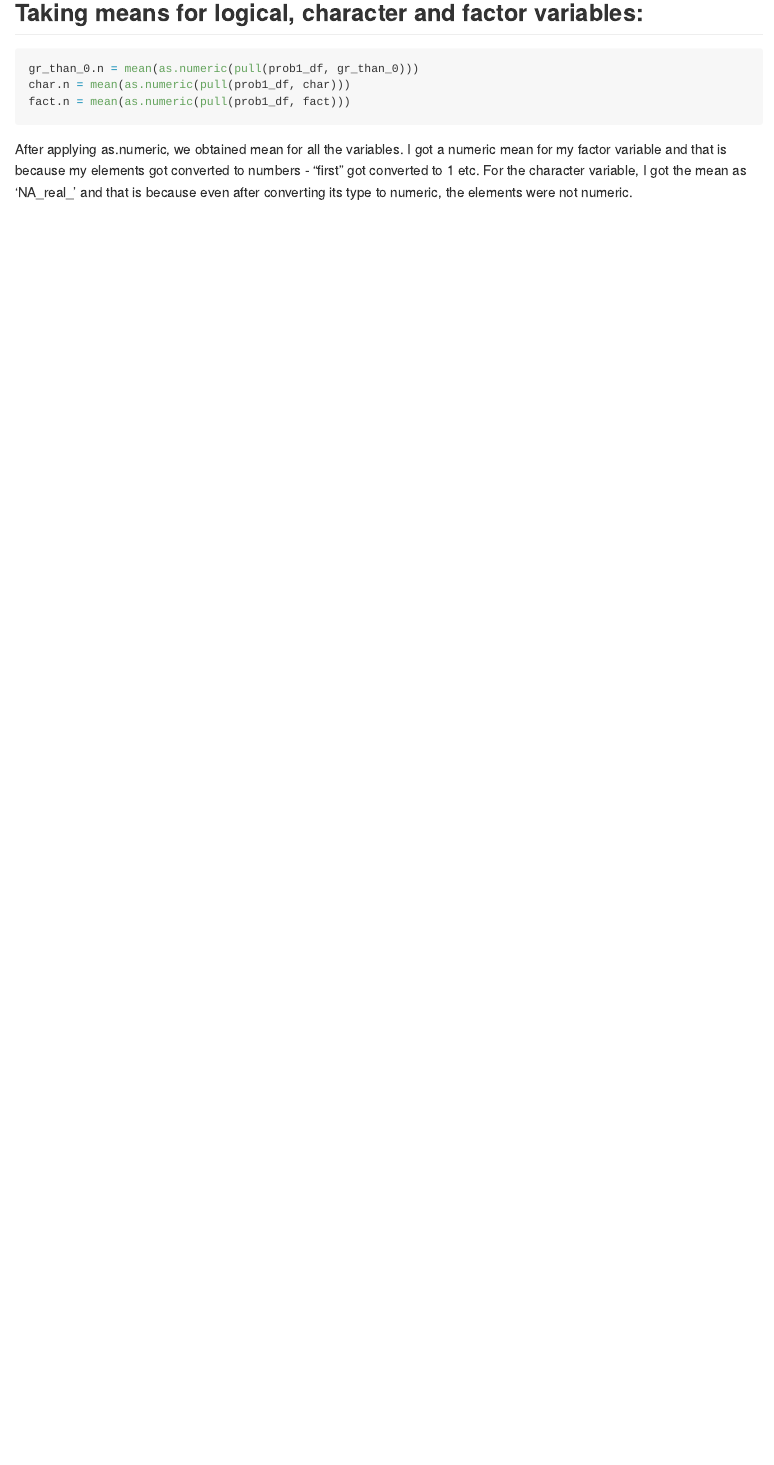
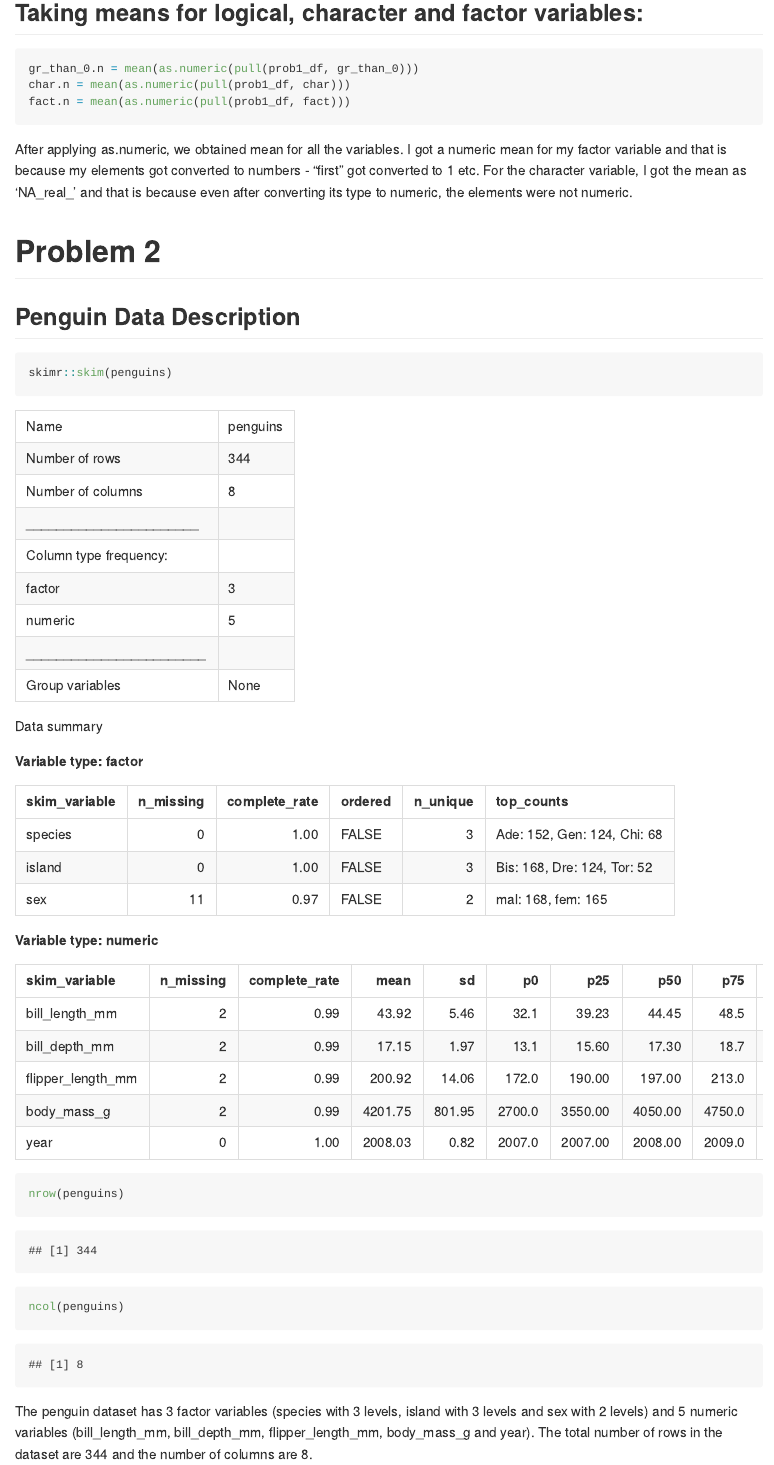
Before and after one commit to IfrahF/p8105_hw1_if2282, an R Markdown document (p8105_hw1_if2282.Rmd): the page in a window 1100 px wide, from 680 px down. Rendered offline with R 4.5, knitr and Pandoc, with nearby package versions; code that draws random numbers runs with fixed seeds of ours; long lines of code are wrapped.

Commit message:
Code for problem 2 updated.

````diff
--- a/p8105_hw1_if2282.Rmd
+++ b/p8105_hw1_if2282.Rmd
@@ -36,3 +36,19 @@ char.n = mean(as.numeric(pull(prob1_df, char)))
 fact.n = mean(as.numeric(pull(prob1_df, fact)))
 ```
 After applying as.numeric, we obtained mean for all the variables. I got a numeric mean for my factor variable and that is because my elements got converted to numbers - "first" got converted to 1 etc. For the character variable, I got the mean as 'NA_real_' and that is because even after converting its type to numeric, the elements were not numeric.
+
+# Problem 2
+
+```{r, echo = FALSE, message = FALSE}
+data("penguins", package = "palmerpenguins")
+```
+
+## Penguin Data Description
+
+```{r}
+skimr::skim(penguins)
+nrow(penguins)
+ncol(penguins)
+
+```
+The penguin dataset has 3 factor variables (species with 3 levels, island with 3 levels and sex with 2 levels) and 5 numeric variables (bill_length_mm, bill_depth_mm, flipper_length_mm, body_mass_g and year). The total number of rows in the dataset are 344 and the number of columns are 8.
````
